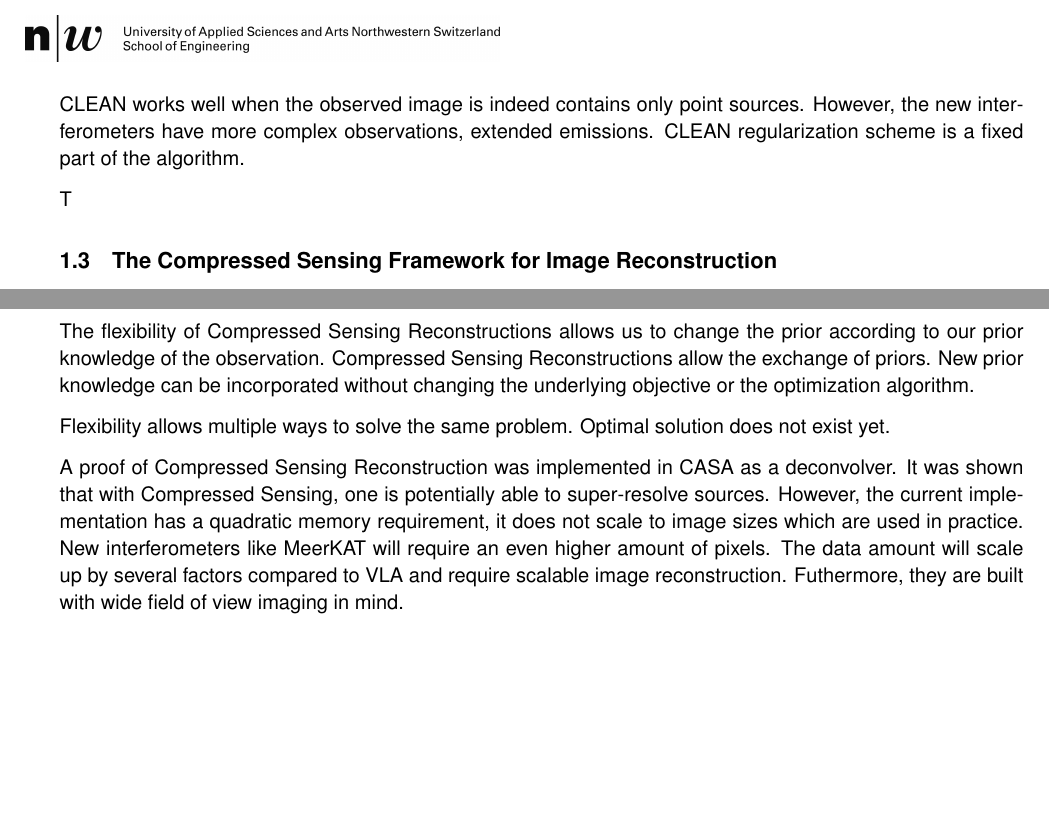
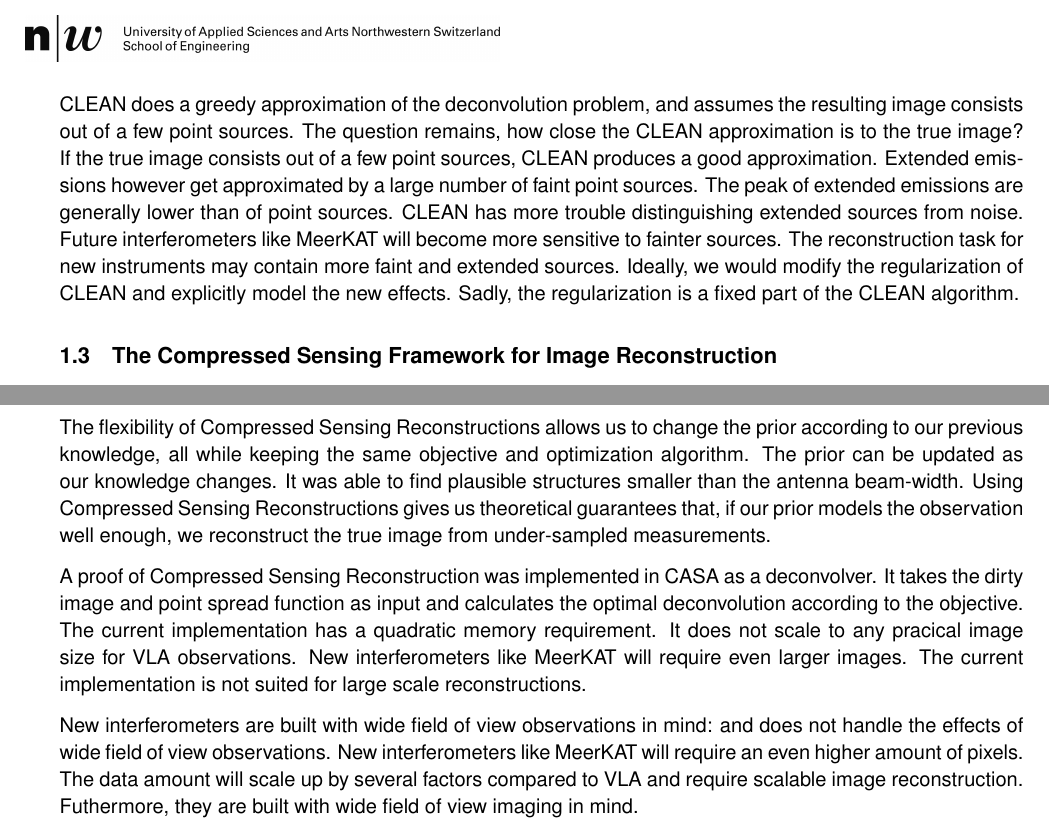
Before and after one commit to lord-blueberry/p7-doc, a LaTeX document (P7.tex, which reads chapters/01.intro/intro.tex, chapters/06.conclusion/conclusion.tex): two parts of pages 6 and 18 of 21, joined at a grey line, cut at the place of the change, the shorter picture padded with empty space. Compiled offline with pdfLaTeX.

Commit message:
had intro flow

```diff
--- a/chapters/01.intro/intro.tex
+++ b/chapters/01.intro/intro.tex
@@ -97,13 +97,9 @@ The L0 "norm" makes this problem for non-convex: It may  it is in NP-Hard. There
 
 but CLEAN does not minimize to an optima, it stops early. Hard to analyse how close the current solution is to the true minimum.
 
-CLEAN works well when the observed image is indeed contains only point sources. However, the new interferometers have more complex observations, extended emissions. CLEAN regularization scheme is a fixed part of the algorithm.
+%beam-width
 
-%Since the original problem is ill-posed, the objective \eqref{intro:eq:clean} may have several zero points. In practice, CLEAN is stopped before it reaches zero. The addition of noise can add spurious peaks in the dirty image. By stopping early, CLEAN regularizes the objective. It assumes only a limited number of point sources exist in the image. The larger the magnitude of the peak, the more likely it is to be a real point source.
-
-%In short, CLEAN does a greedy approximation of the deconvolution problem, and assumes the resulting image consists out of a few point sources. The question remains, how close the CLEAN approximation is to the true image? If the true image consists out of a few point sources, CLEAN produces a good approximation. Extended emissions however are harder for CLEAN to reproduce. The peak of extended sources is lower than that of point sources. It is harder for CLEAN to distinguish extended sources from noise.
-
-T%he CLEAN regularization scheme is not ideal for extended sources. Ideally another way of regularization would be chosen for extended emissions, but the regularization is a fixed part of the CLEAN algorithm.
+CLEAN does a greedy approximation of the deconvolution problem, and assumes the resulting image consists out of a few point sources. The question remains, how close the CLEAN approximation is to the true image? If the true image consists out of a few point sources, CLEAN produces a good approximation. Extended emissions however get approximated by a large number of faint point sources. The peak of extended emissions are generally lower than of point sources. CLEAN has more trouble distinguishing extended sources from noise. Future interferometers like MeerKAT will become more sensitive to fainter sources. The reconstruction task for new instruments may contain more faint and extended sources. Ideally, we would modify the regularization of CLEAN and explicitly model the new effects. Sadly, the regularization is a fixed part of the CLEAN algorithm.
 
 
 \subsection{The Compressed Sensing Framework for Image Reconstruction}
--- a/chapters/06.conclusion/conclusion.tex
+++ b/chapters/06.conclusion/conclusion.tex
@@ -1,10 +1,12 @@
 \section{Future Compressed Sensing Reconstruction}
-The flexibility of Compressed Sensing Reconstructions allows us to change the prior according to our prior knowledge of the observation.
-Compressed Sensing Reconstructions allow the exchange of priors. New prior knowledge can be incorporated without changing the underlying objective or the optimization algorithm.
+The flexibility of Compressed Sensing Reconstructions allows us to change the prior according to our previous knowledge, all while keeping the same objective and optimization algorithm. The prior can be updated as our knowledge changes. It was able to find plausible structures smaller than the antenna beam-width. Using Compressed Sensing Reconstructions gives us theoretical guarantees that,  if our prior models the observation well enough, we reconstruct the true image from under-sampled measurements.
 
-Flexibility allows multiple ways to solve the same problem. Optimal solution does not exist yet.
+%There are many possible combinations of prior, optimization algorithm and objective. So far, no optimal combination has been found.
 
-A proof of Compressed Sensing Reconstruction was implemented in CASA as a deconvolver. It was shown that with Compressed Sensing, one is potentially able to super-resolve sources. However, the current implementation has a quadratic memory requirement, it does not scale to image sizes which are used in practice. New interferometers like MeerKAT will require an even higher amount of pixels. The data amount will scale up by several factors compared to VLA and require scalable image reconstruction. Futhermore, they are built with wide field of view imaging in mind.
+A proof of Compressed Sensing Reconstruction was implemented in CASA as a deconvolver. It takes the dirty image and point spread function as input and calculates the optimal deconvolution according to the objective. The current implementation has a quadratic memory requirement. It does not scale to any pracical image size for VLA observations. New interferometers like MeerKAT will require even larger images. The current implementation is not suited for large scale reconstructions.
+
+New interferometers are built with wide field of view observations in mind:
+and does not handle the effects of wide field of view observations.  New interferometers like MeerKAT will require an even higher amount of pixels. The data amount will scale up by several factors compared to VLA and require scalable image reconstruction. Futhermore, they are built with wide field of view imaging in mind.
 
 Calibration for these instruments get more complicated. Compressed Sensing Reconstructions are flexible enough and can potentially improve self-calibration tasks.
 
```
Also changed, not shown: chapters/05.results/results.tex (+1 -1 lines), P7.pdf.
